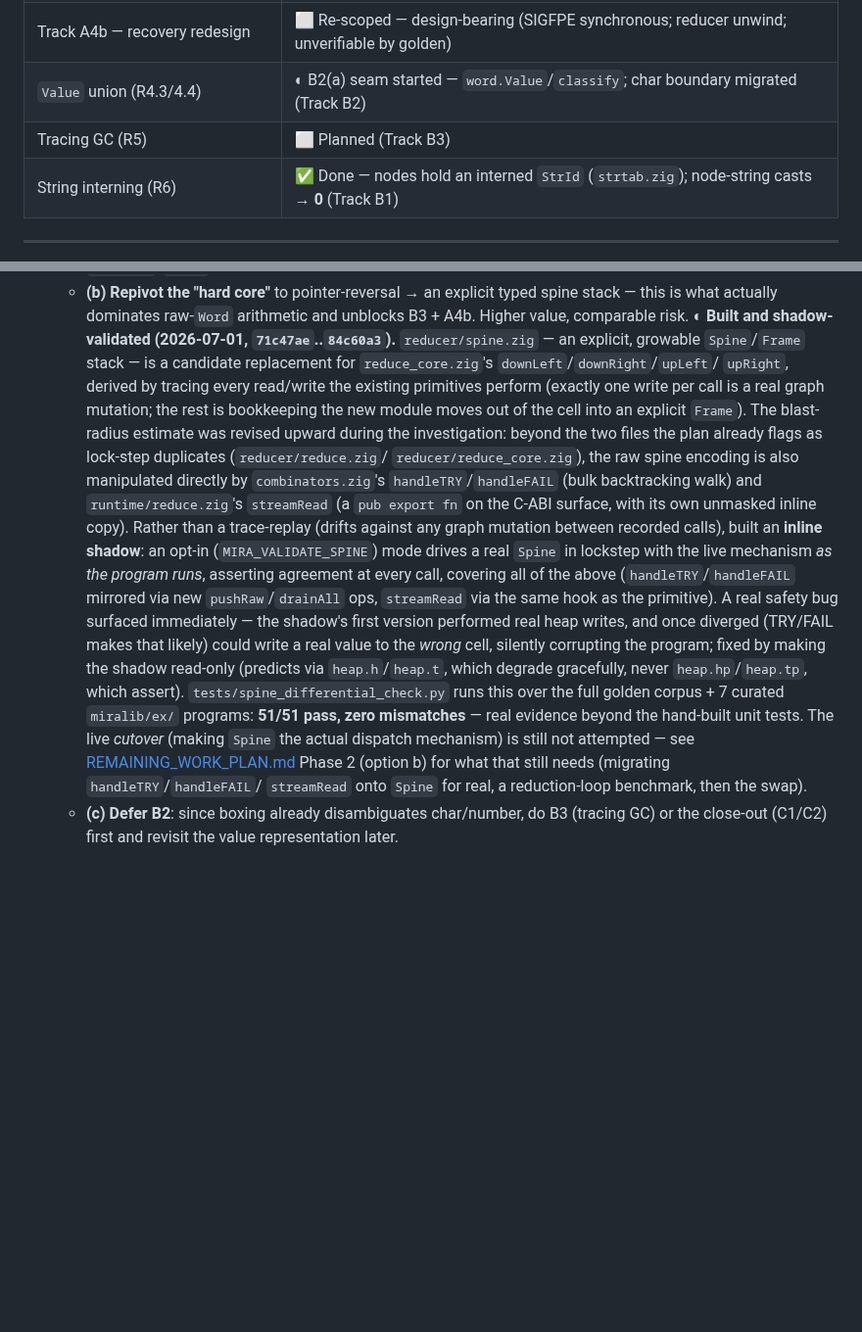
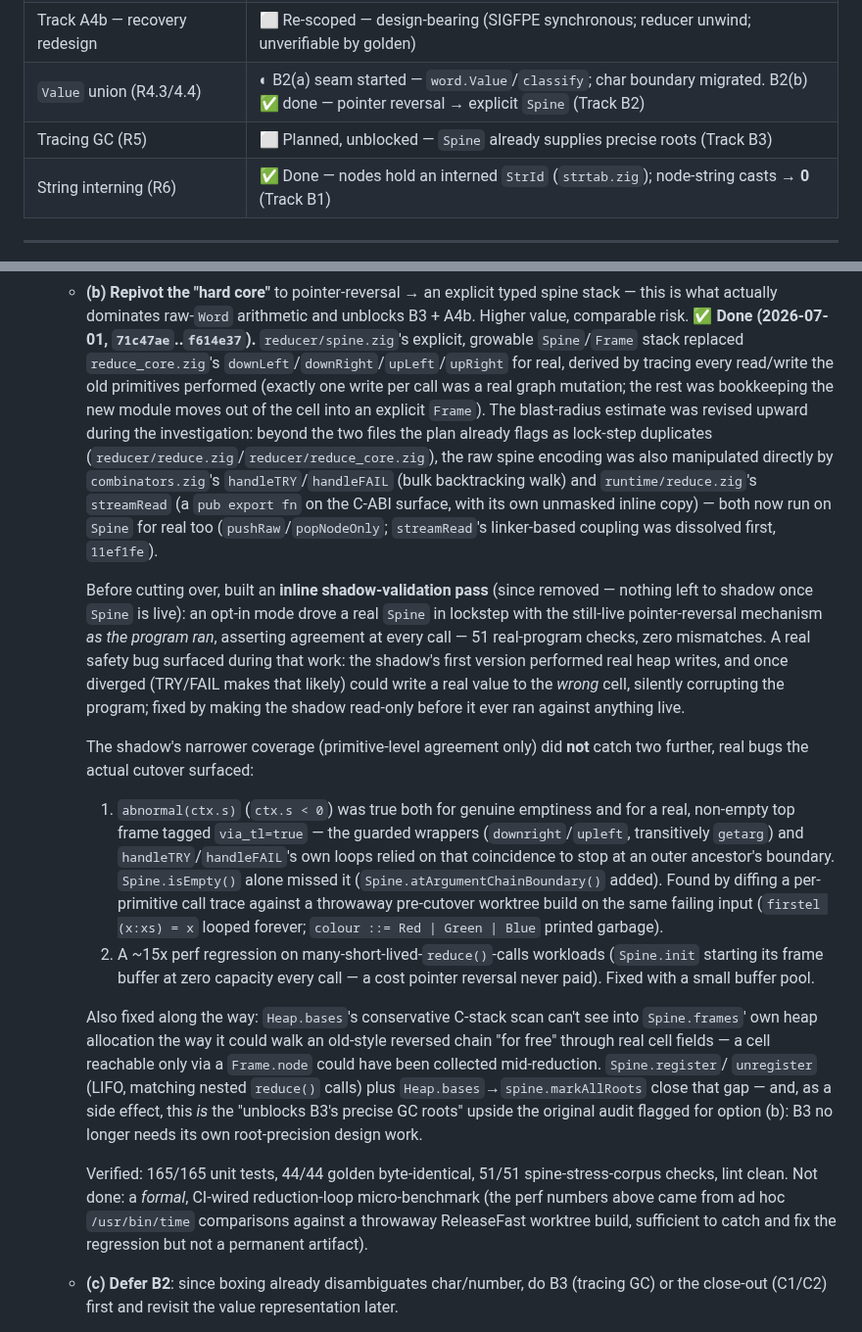
Before and after one commit to pkreyenhop/Miracula, a Markdown page: docs/REDESIGN_DATA_MODEL.md, 2 parts joined by grey strips. Shown at 98% size. Rendered like a GitHub page; blank space fills up the shorter version.

```diff
--- a/docs/REDESIGN_DATA_MODEL.md
+++ b/docs/REDESIGN_DATA_MODEL.md
@@ -58,8 +58,8 @@ library) links against it, so the *honest* C-ABI target is:
 | Track A3 — `export fn` | ✅ 174 → **3** (only the still-extern-referenced bridges remain) |
 | Track A4a — strip gratuitous `callconv` | ✅ `callconv(.c)` 13 → **6** (genuine signal boundary) |
 | Track A4b — recovery redesign | ⬜ Re-scoped — design-bearing (SIGFPE synchronous; reducer unwind; unverifiable by golden) |
-| `Value` union (R4.3/4.4) | ◐ B2(a) seam started — `word.Value`/`classify`; char boundary migrated (Track B2) |
-| Tracing GC (R5) | ⬜ Planned (Track B3) |
+| `Value` union (R4.3/4.4) | ◐ B2(a) seam started — `word.Value`/`classify`; char boundary migrated. B2(b) ✅ done — pointer reversal → explicit `Spine` (Track B2) |
+| Tracing GC (R5) | ⬜ Planned, unblocked — `Spine` already supplies precise roots (Track B3) |
 | String interning (R6) | ✅ Done — nodes hold an interned `StrId` (`strtab.zig`); node-string casts → **0** (Track B1) |
 
 ---
@@ -354,34 +354,58 @@ not wait behind Track B's design work.
     option **b**'s job).*
   * **(b) Repivot the "hard core"** to pointer-reversal → an explicit typed spine stack — this is what
     actually dominates raw-`Word` arithmetic and unblocks B3 + A4b. Higher value, comparable risk.
-    **◐ Built and shadow-validated (2026-07-01, `71c47ae`..`84c60a3`).**
-    `reducer/spine.zig` — an explicit, growable `Spine`/`Frame` stack — is a
-    candidate replacement for `reduce_core.zig`'s `downLeft`/`downRight`/`upLeft`/
-    `upRight`, derived by tracing every read/write the existing primitives perform
-    (exactly one write per call is a real graph mutation; the rest is bookkeeping the
-    new module moves out of the cell into an explicit `Frame`). The blast-radius
-    estimate was revised upward during the investigation: beyond the two files the
-    plan already flags as lock-step duplicates (`reducer/reduce.zig`/
-    `reducer/reduce_core.zig`), the raw spine encoding is also manipulated directly
-    by `combinators.zig`'s `handleTRY`/`handleFAIL` (bulk backtracking walk) and
-    `runtime/reduce.zig`'s `streamRead` (a `pub export fn` on the C-ABI surface, with
-    its own unmasked inline copy). Rather than a trace-replay (drifts against any
-    graph mutation between recorded calls), built an **inline shadow**: an opt-in
-    (`MIRA_VALIDATE_SPINE`) mode drives a real `Spine` in lockstep with the live
-    mechanism *as the program runs*, asserting agreement at every call, covering all
-    of the above (`handleTRY`/`handleFAIL` mirrored via new `pushRaw`/`drainAll` ops,
-    `streamRead` via the same hook as the primitive). A real safety bug surfaced
-    immediately — the shadow's first version performed real heap writes, and once
-    diverged (TRY/FAIL makes that likely) could write a real value to the *wrong*
-    cell, silently corrupting the program; fixed by making the shadow read-only
-    (predicts via `heap.h`/`heap.t`, which degrade gracefully, never
-    `heap.hp`/`heap.tp`, which assert). `tests/spine_differential_check.py` runs this
-    over the full golden corpus + 7 curated `miralib/ex/` programs: **51/51 pass,
-    zero mismatches** — real evidence beyond the hand-built unit tests. The live
-    *cutover* (making `Spine` the actual dispatch mechanism) is still not
-    attempted — see [REMAINING_WORK_PLAN.md](REMAINING_WORK_PLAN.md) Phase 2
-    (option b) for what that still needs (migrating `handleTRY`/`handleFAIL`/
-    `streamRead` onto `Spine` for real, a reduction-loop benchmark, then the swap).
+    **✅ Done (2026-07-01, `71c47ae`..`f614e37`).** `reducer/spine.zig`'s explicit,
+    growable `Spine`/`Frame` stack replaced `reduce_core.zig`'s
+    `downLeft`/`downRight`/`upLeft`/`upRight` for real, derived by tracing every
+    read/write the old primitives performed (exactly one write per call was a real
+    graph mutation; the rest was bookkeeping the new module moves out of the cell
+    into an explicit `Frame`). The blast-radius estimate was revised upward during
+    the investigation: beyond the two files the plan already flags as lock-step
+    duplicates (`reducer/reduce.zig`/`reducer/reduce_core.zig`), the raw spine
+    encoding was also manipulated directly by `combinators.zig`'s
+    `handleTRY`/`handleFAIL` (bulk backtracking walk) and `runtime/reduce.zig`'s
+    `streamRead` (a `pub export fn` on the C-ABI surface, with its own unmasked
+    inline copy) — both now run on `Spine` for real too (`pushRaw`/`popNodeOnly`;
+    `streamRead`'s linker-based coupling was dissolved first, `11ef1fe`).
+
+    Before cutting over, built an **inline shadow-validation pass** (since removed —
+    nothing left to shadow once `Spine` is live): an opt-in mode drove a real
+    `Spine` in lockstep with the still-live pointer-reversal mechanism *as the
+    program ran*, asserting agreement at every call — 51 real-program checks, zero
+    mismatches. A real safety bug surfaced during that work: the shadow's first
+    version performed real heap writes, and once diverged (TRY/FAIL makes that
+    likely) could write a real value to the *wrong* cell, silently corrupting the
+    program; fixed by making the shadow read-only before it ever ran against
+    anything live.
+
+    The shadow's narrower coverage (primitive-level agreement only) did **not**
+    catch two further, real bugs the actual cutover surfaced:
+    1. `abnormal(ctx.s)` (`ctx.s < 0`) was true both for genuine emptiness and for a
+       real, non-empty top frame tagged `via_tl=true` — the guarded wrappers
+       (`downright`/`upleft`, transitively `getarg`) and `handleTRY`/`handleFAIL`'s
+       own loops relied on that coincidence to stop at an outer ancestor's boundary.
+       `Spine.isEmpty()` alone missed it (`Spine.atArgumentChainBoundary()` added).
+       Found by diffing a per-primitive call trace against a throwaway pre-cutover
+       worktree build on the same failing input (`firstel (x:xs) = x` looped
+       forever; `colour ::= Red | Green | Blue` printed garbage).
+    2. A ~15x perf regression on many-short-lived-`reduce()`-calls workloads
+       (`Spine.init` starting its frame buffer at zero capacity every call — a cost
+       pointer reversal never paid). Fixed with a small buffer pool.
+
+    Also fixed along the way: `Heap.bases`'s conservative C-stack scan can't see into
+    `Spine.frames`' own heap allocation the way it could walk an old-style reversed
+    chain "for free" through real cell fields — a cell reachable only via a
+    `Frame.node` could have been collected mid-reduction. `Spine.register`/
+    `unregister` (LIFO, matching nested `reduce()` calls) plus
+    `Heap.bases`→`spine.markAllRoots` close that gap — and, as a side effect, this
+    *is* the "unblocks B3's precise GC roots" upside the original audit flagged for
+    option (b): B3 no longer needs its own root-precision design work.
+
+    Verified: 165/165 unit tests, 44/44 golden byte-identical, 51/51
+    spine-stress-corpus checks, lint clean. Not done: a *formal*, CI-wired
+    reduction-loop micro-benchmark (the perf numbers above came from ad hoc
+    `/usr/bin/time` comparisons against a throwaway ReleaseFast worktree build,
+    sufficient to catch and fix the regression but not a permanent artifact).
   * **(c) Defer B2**: since boxing already disambiguates char/number, do B3 (tracing GC) or the
     close-out (C1/C2) first and revisit the value representation later.
 
```
Also changed, not shown: docs/REMAINING_WORK_PLAN.md (+79 -36 lines).
